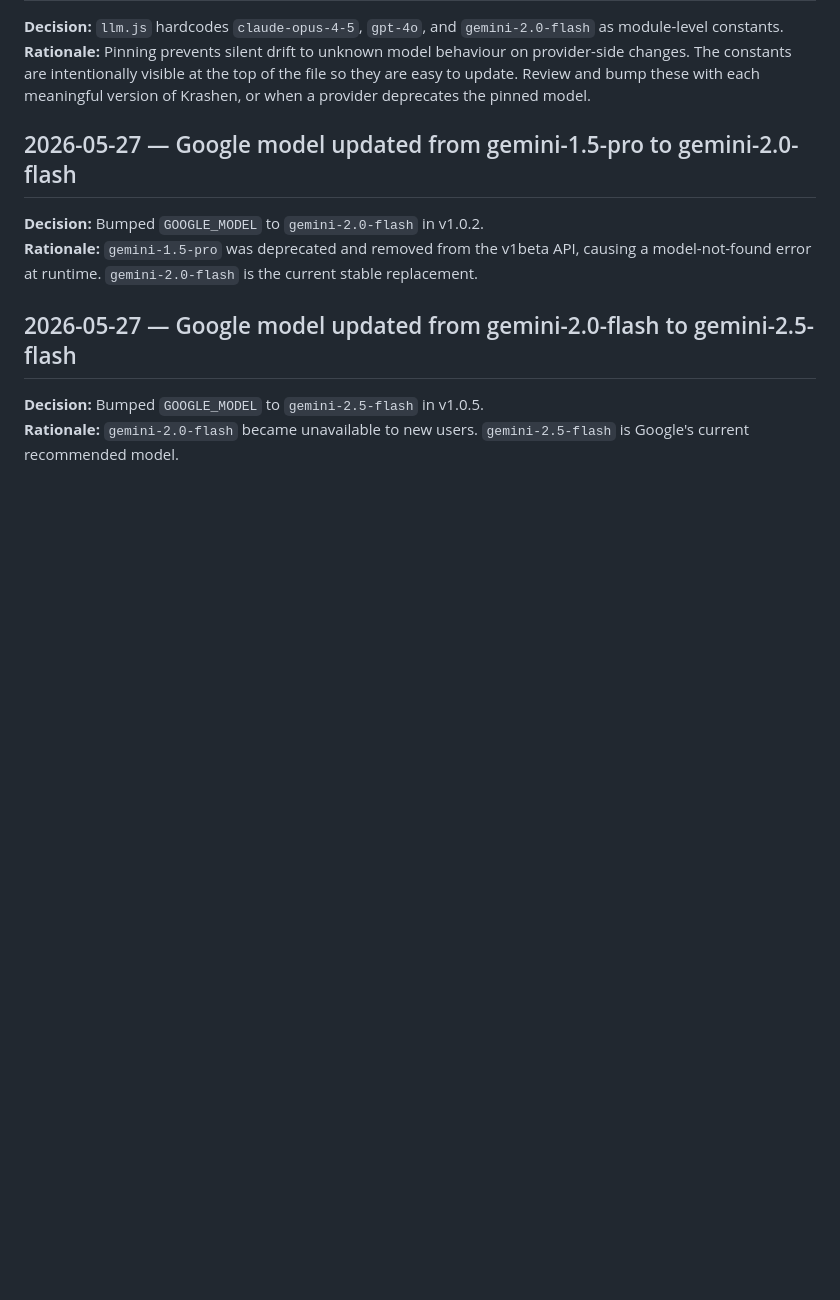
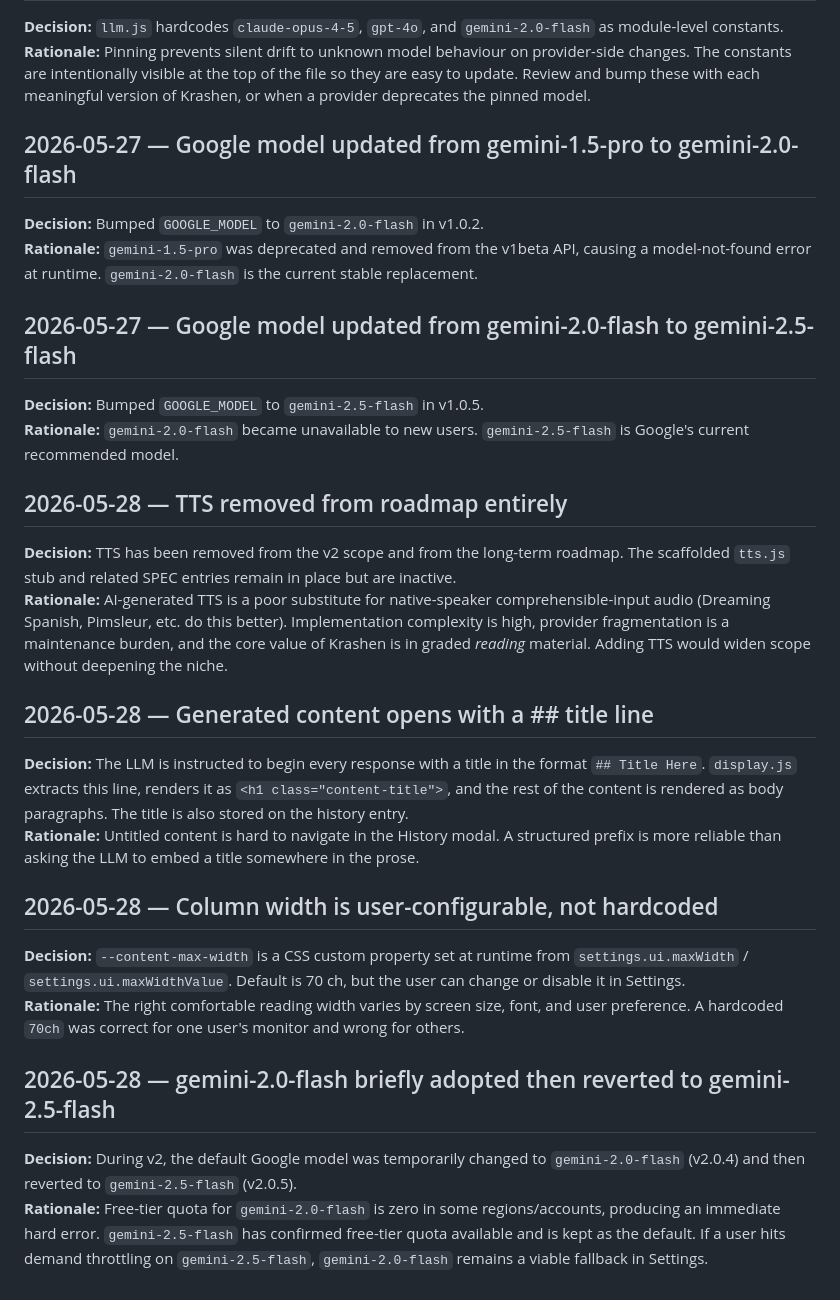
Before and after one commit to jeffwright13/krashen, a Markdown page: docs/DECISIONS.md, the part around the change. Drawn GitHub-style; blank space fills up the shorter version.

```diff
--- a/docs/DECISIONS.md
+++ b/docs/DECISIONS.md
@@ -55,3 +55,19 @@ _Append-only. One entry per meaningful architectural or design choice. Format: d
 ## 2026-05-27 — Google model updated from gemini-2.0-flash to gemini-2.5-flash
 **Decision:** Bumped `GOOGLE_MODEL` to `gemini-2.5-flash` in v1.0.5.
 **Rationale:** `gemini-2.0-flash` became unavailable to new users. `gemini-2.5-flash` is Google's current recommended model.
+
+## 2026-05-28 — TTS removed from roadmap entirely
+**Decision:** TTS has been removed from the v2 scope and from the long-term roadmap. The scaffolded `tts.js` stub and related SPEC entries remain in place but are inactive.
+**Rationale:** AI-generated TTS is a poor substitute for native-speaker comprehensible-input audio (Dreaming Spanish, Pimsleur, etc. do this better). Implementation complexity is high, provider fragmentation is a maintenance burden, and the core value of Krashen is in graded *reading* material. Adding TTS would widen scope without deepening the niche.
+
+## 2026-05-28 — Generated content opens with a ## title line
+**Decision:** The LLM is instructed to begin every response with a title in the format `## Title Here`. `display.js` extracts this line, renders it as `<h1 class="content-title">`, and the rest of the content is rendered as body paragraphs. The title is also stored on the history entry.
+**Rationale:** Untitled content is hard to navigate in the History modal. A structured prefix is more reliable than asking the LLM to embed a title somewhere in the prose.
+
+## 2026-05-28 — Column width is user-configurable, not hardcoded
+**Decision:** `--content-max-width` is a CSS custom property set at runtime from `settings.ui.maxWidth` / `settings.ui.maxWidthValue`. Default is 70 ch, but the user can change or disable it in Settings.
+**Rationale:** The right comfortable reading width varies by screen size, font, and user preference. A hardcoded `70ch` was correct for one user's monitor and wrong for others.
+
+## 2026-05-28 — gemini-2.0-flash briefly adopted then reverted to gemini-2.5-flash
+**Decision:** During v2, the default Google model was temporarily changed to `gemini-2.0-flash` (v2.0.4) and then reverted to `gemini-2.5-flash` (v2.0.5).
+**Rationale:** Free-tier quota for `gemini-2.0-flash` is zero in some regions/accounts, producing an immediate hard error. `gemini-2.5-flash` has confirmed free-tier quota available and is kept as the default. If a user hits demand throttling on `gemini-2.5-flash`, `gemini-2.0-flash` remains a viable fallback in Settings.
```
Also changed, not shown: docs/PLAN.md (+20 -10 lines), docs/SPEC.md (+17 -9 lines).
